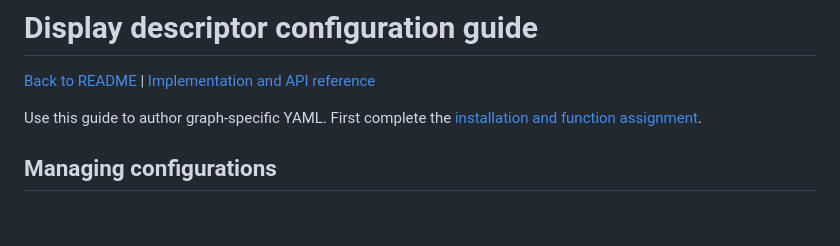
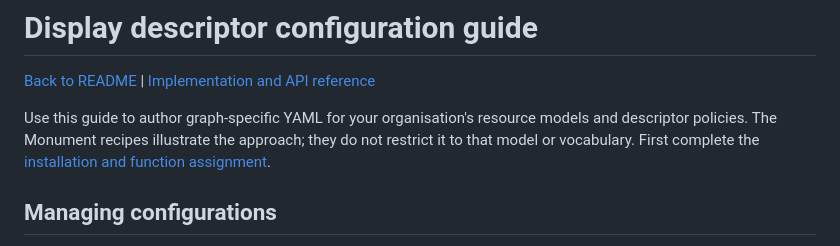
Before and after one commit to HistoricEngland/arches-he-descriptors, a Markdown page: docs/USER_GUIDE.md, the part around the change. Drawn GitHub-style; blank space fills up the shorter version.

```diff
--- a/docs/USER_GUIDE.md
+++ b/docs/USER_GUIDE.md
@@ -3,7 +3,9 @@
 [Back to README](../README.md) |
 [Implementation and API reference](./IMPLEMENTATION_GUIDE.md)
 
-Use this guide to author graph-specific YAML. First complete the
+Use this guide to author graph-specific YAML for your organisation's resource
+models and descriptor policies. The Monument recipes illustrate the approach;
+they do not restrict it to that model or vocabulary. First complete the
 [installation and function assignment](../README.md#integrating-into-an-existing-arches-project).
 
 ## Managing configurations
```
Also changed, not shown: README.md (+5 -2 lines).
